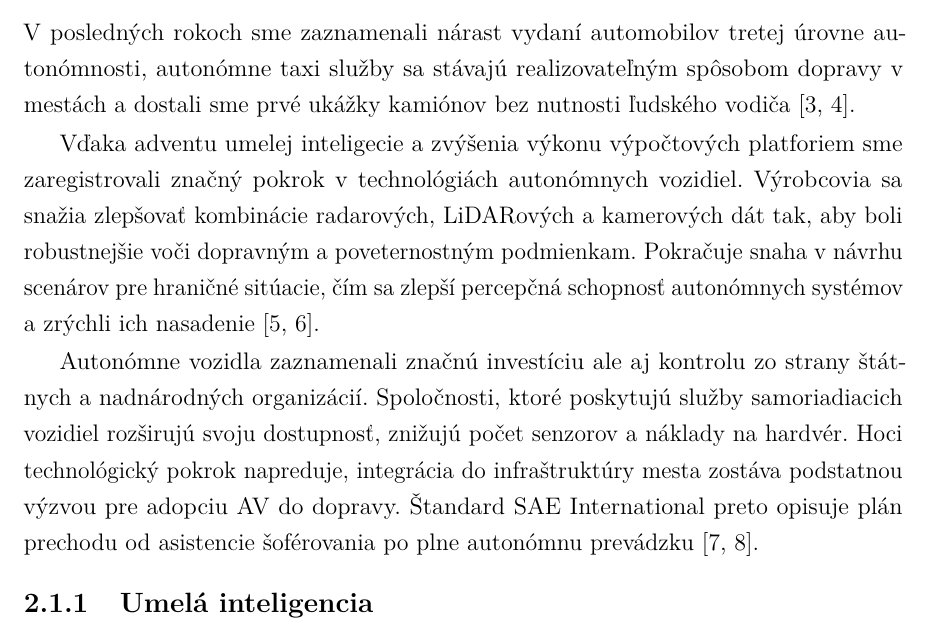
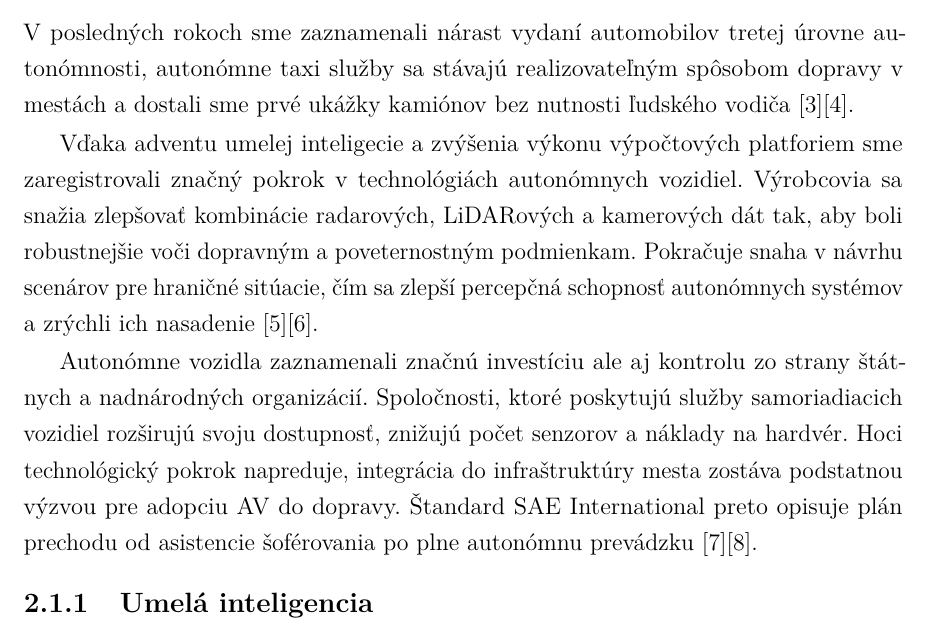
Before and after one commit to ruddpj/BP-AutonomousVehicle, a LaTeX thesis (Thesis/thesis.tex, which reads Thesis/includes/core.tex): part of page 14 of 28, cut so that both start at the same text. Compiled offline with pdfLaTeX.

Commit message:
changed citations

```diff
--- a/Thesis/includes/core.tex
+++ b/Thesis/includes/core.tex
@@ -21,9 +21,9 @@ Posledným kľúčovým článkom je konanie a ovládanie. Systém ovládania vo
 
 \section{Analýza súčasného stavu}\label{sec:Analyza}
 \subsection{Aktuálny stav technológie}
-V posledných rokoch sme zaznamenali nárast vydaní automobilov tretej úrovne autonómnosti, autonómne taxi služby sa stávajú realizovateľným spôsobom dopravy v mestách a dostali sme prvé ukážky kamiónov bez nutnosti ľudského vodiča~\cite{electronics2022, mckinsey2026}.\par
-Vďaka adventu umelej inteligecie a zvýšenia výkonu výpočtových platforiem sme zaregistrovali značný pokrok v technológiách autonómnych vozidiel. Výrobcovia sa snažia zlepšovať kombinácie radarových, LiDARových a kamerových dát tak, aby boli robustnejšie voči dopravným a poveternostným podmienkam. Pokračuje snaha v návrhu scenárov pre hraničné sitúacie, čím sa zlepší percepčná schopnosť autonómnych systémov a zrýchli ich nasadenie~\cite{motortrend2026, nvidia2026}.\par
-Autonómne vozidla zaznamenali značnú investíciu ale aj kontrolu zo strany štátnych a nadnárodných organizácií. Spoločnosti, ktoré poskytujú služby samoriadiacich vozidiel rozširujú svoju dostupnosť, znižujú počet senzorov a náklady na hardvér. Hoci technológický pokrok napreduje, integrácia do infraštruktúry mesta zostáva podstatnou výzvou pre adopciu AV do dopravy. Štandard SAE International preto opisuje plán prechodu od asistencie šoférovania po plne autonómnu prevádzku~\cite{theguardian2026, waymo2026}.
+V posledných rokoch sme zaznamenali nárast vydaní automobilov tretej úrovne autonómnosti, autonómne taxi služby sa stávajú realizovateľným spôsobom dopravy v mestách a dostali sme prvé ukážky kamiónov bez nutnosti ľudského vodiča~\cite{electronics2022}\cite{mckinsey2026}.\par
+Vďaka adventu umelej inteligecie a zvýšenia výkonu výpočtových platforiem sme zaregistrovali značný pokrok v technológiách autonómnych vozidiel. Výrobcovia sa snažia zlepšovať kombinácie radarových, LiDARových a kamerových dát tak, aby boli robustnejšie voči dopravným a poveternostným podmienkam. Pokračuje snaha v návrhu scenárov pre hraničné sitúacie, čím sa zlepší percepčná schopnosť autonómnych systémov a zrýchli ich nasadenie~\cite{motortrend2026}\cite{nvidia2026}.\par
+Autonómne vozidla zaznamenali značnú investíciu ale aj kontrolu zo strany štátnych a nadnárodných organizácií. Spoločnosti, ktoré poskytujú služby samoriadiacich vozidiel rozširujú svoju dostupnosť, znižujú počet senzorov a náklady na hardvér. Hoci technológický pokrok napreduje, integrácia do infraštruktúry mesta zostáva podstatnou výzvou pre adopciu AV do dopravy. Štandard SAE International preto opisuje plán prechodu od asistencie šoférovania po plne autonómnu prevádzku~\cite{theguardian2026}\cite{waymo2026}.
 \subsubsection{Umelá inteligencia}
 Umelá inteligencia (AI) vykonáva dôležitú funkciu v percepčnom, rozhodovacom a plánovacom systéme autonómneho vozidla, čím nahrádza rolu ľudského vodiča. Moderné systémy používajú strojové učenie (machine learning) na detekciu hazardov na ceste, klasifikáciu dopravných značiek a sledovanie a predikciu pohybu chodcov a ostatných vozidiel~\cite{hamza2023}.\par
 V súčasnosti sa autonómne modely trénujú na obrovskom množstve anotovaných obrázkov, videí, simulácií a skutočných jazdných dát, aby v praxy zvládli širokú škálu scenárov. Hlboké učenie (deep learning) a učenie posilňovaním (reinforcement learning) sa používajú v novodobých autonómnych vozidlách. Deep learning, podskupina strojového učenia, pracuje na princípe viacvrstvových neurónových sietí, čím sa fungovaním podobá ľudskému mozgu. Reinforcement learning mení správanie modelu využitím systému odmien a penalizácií~\cite{grigorescu2019}.\par
```
Also changed, not shown: Thesis/thesis.pdf, 2 other files.
